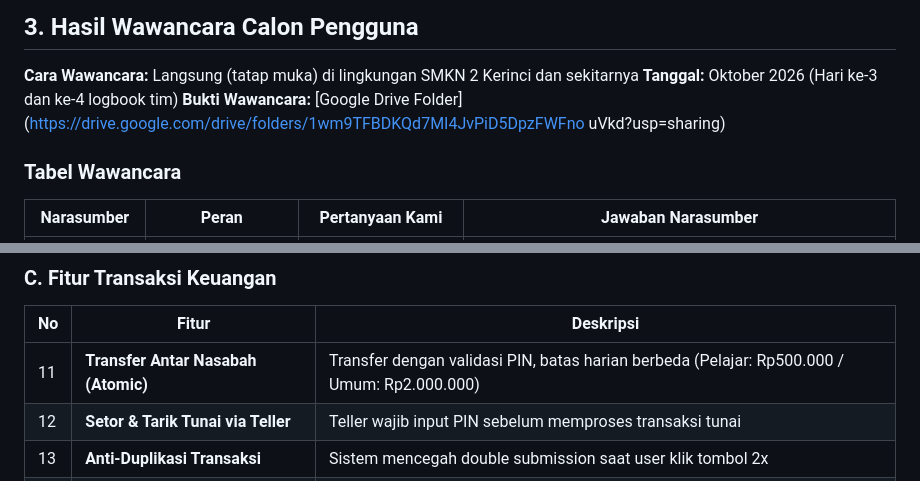
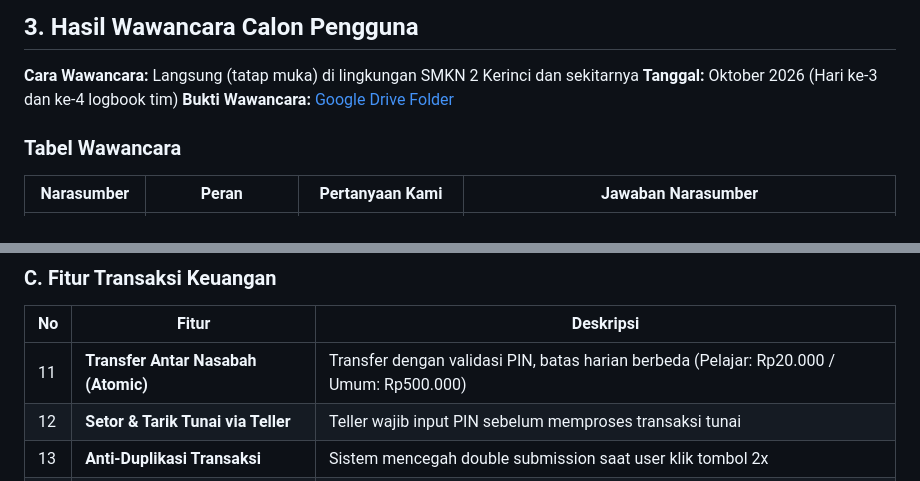
Before and after one commit to lauramutya580-dev/steampreneur-basamo, a Markdown page: 01-spesifikasi.md, 2 parts joined by grey strips. Drawn GitHub-style.

Commit message:
Update interview evidence and transaction limits

```diff
--- a/01-spesifikasi.md
+++ b/01-spesifikasi.md
@@ -74,7 +74,7 @@
 
 **Cara Wawancara:** Langsung (tatap muka) di lingkungan SMKN 2 Kerinci dan sekitarnya
 **Tanggal:** Oktober 2026 (Hari ke-3 dan ke-4 logbook tim)
-**Bukti Wawancara:** [Google Drive Folder](https://drive.google.com/drive/folders/1wm9TFBDKQd7MI4JvPiD5DpzFWFno uVkd?usp=sharing)
+**Bukti Wawancara:** [Google Drive Folder](https://drive.google.com/drive/folders/1wm9TFBDKQd7MI4JvPiD5DpzFWFnouVkd?usp=sharing)
 
 ### Tabel Wawancara
 
@@ -125,7 +125,7 @@
 ### C. Fitur Transaksi Keuangan
 | No | Fitur | Deskripsi |
 |----|-------|-----------|
-| 11 | **Transfer Antar Nasabah (Atomic)** | Transfer dengan validasi PIN, batas harian berbeda (Pelajar: Rp500.000 / Umum: Rp2.000.000) |
+| 11 | **Transfer Antar Nasabah (Atomic)** | Transfer dengan validasi PIN, batas harian berbeda (Pelajar: Rp20.000 / Umum: Rp500.000) |
 | 12 | **Setor & Tarik Tunai via Teller** | Teller wajib input PIN sebelum memproses transaksi tunai |
 | 13 | **Anti-Duplikasi Transaksi** | Sistem mencegah double submission saat user klik tombol 2x |
 | 14 | **Auto-Rollback** | Jika update saldo gagal, transaksi otomatis dihapus (mencegah data tidak konsisten) |
```
